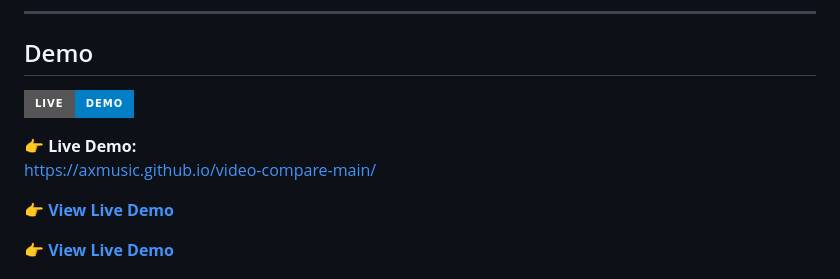
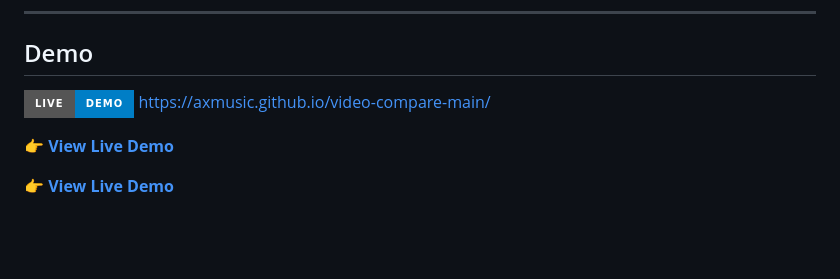
Before and after one commit to axmusic/video-compare-main, a Markdown page: README.md, the part around the change. Drawn GitHub-style; badges without logos; blank space fills up the shorter version.

```diff
--- a/README.md
+++ b/README.md
@@ -15,10 +15,7 @@ A powerful, high-performance library for comparing videos on the web. Support fo
 
 ## Demo
 
-[![Live Demo](https://img.shields.io/badge/Live-Demo-blue?style=for-the-badge)](https://axmusic.github.io/video-compare-main/)
-
-👉 **Live Demo:**
-https://axmusic.github.io/video-compare-main/
+[![Live Demo](https://img.shields.io/badge/Live-Demo-blue?style=for-the-badge)](https://axmusic.github.io/video-compare-main/) https://axmusic.github.io/video-compare-main/
 
 👉 **[View Live Demo](https://axmusic.github.io/video-compare-main/)**
 
```
